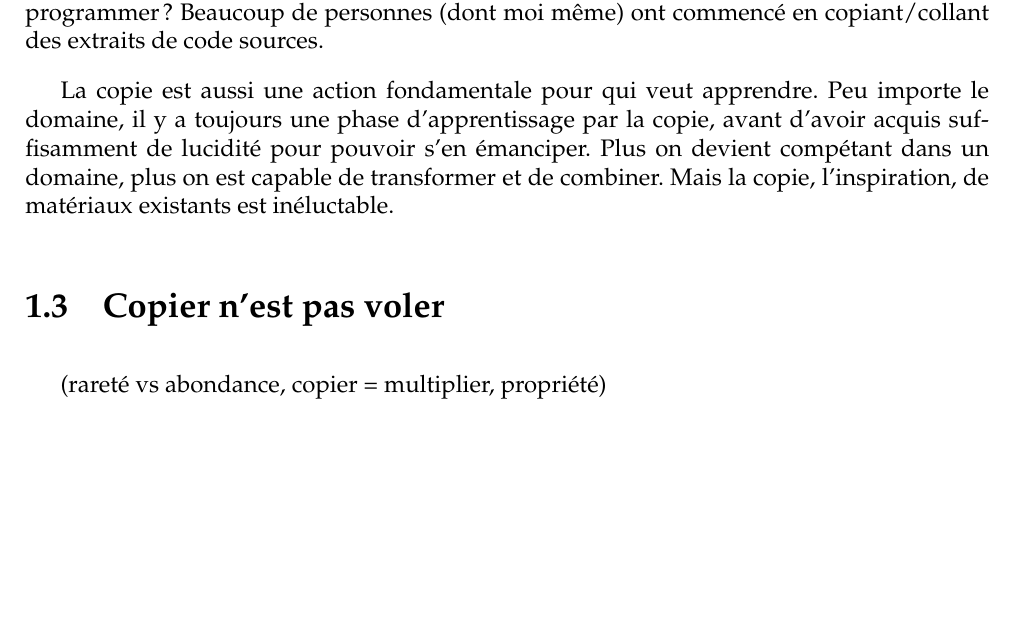
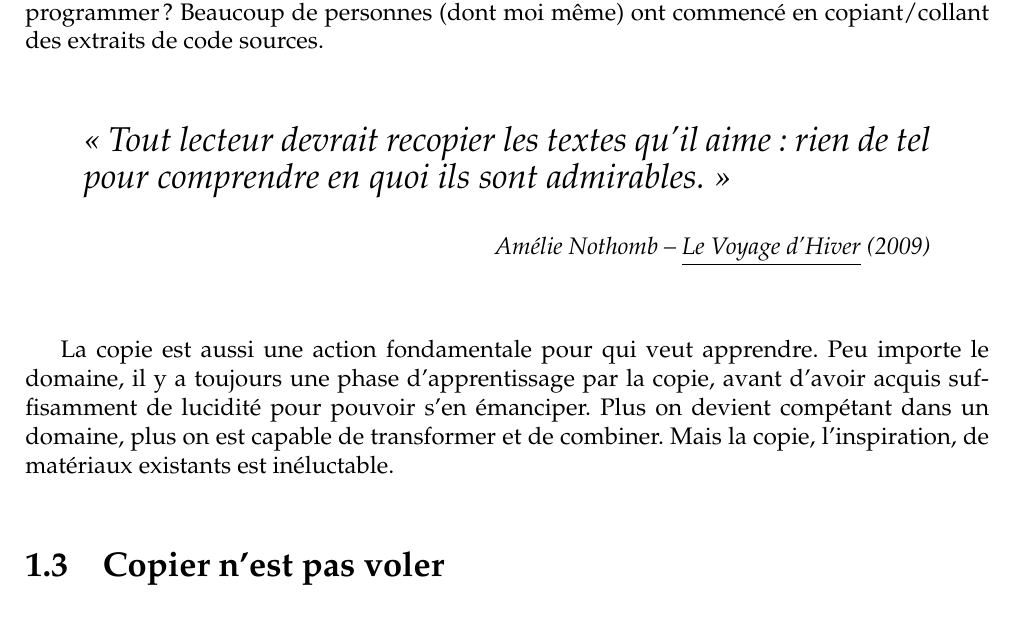
Before and after one commit to dsferruzza/copier-pour-mieux-creer, a LaTeX document (report.tex, which reads chap1.tex): part of page 9 of 12, cut so that both start at the same text, the shorter picture padded with empty space. Compiled offline with pdfLaTeX.

Commit message:
Rédaction

```diff
--- a/chap1.tex
+++ b/chap1.tex
@@ -170,6 +170,13 @@ En jouant des morceaux écrits par des musiciens célèbres.
 Tu sais programmer ?
 Beaucoup de personnes (dont moi même) ont commencé en copiant/collant des extraits de code sources.
 
+\vspace{20pt}
+\begin{quote}
+\textit{{\Large <<~Tout lecteur devrait recopier les textes qu'il aime : rien de tel pour comprendre en quoi ils sont admirables.~>>}\\
+\begin{flushright}Amélie Nothomb -- \underline{Le Voyage d'Hiver} (2009)\end{flushright}}
+\end{quote}
+\vspace{20pt}
+
 La copie est aussi une action fondamentale pour qui veut apprendre.
 Peu importe le domaine, il y a toujours une phase d'apprentissage par la copie, avant d'avoir acquis suffisamment de lucidité pour pouvoir s'en émanciper.
 Plus on devient compétant dans un domaine, plus on est capable de transformer et de combiner.
@@ -178,4 +185,6 @@ Mais la copie, l'inspiration, de matériaux existants est inéluctable.
 %(everything is a remix, images mentales, apprentissage, exemple de l'imprimerie, exemple de Ford)
 \section{Copier n'est pas voler}
 
-(rareté vs abondance, copier = multiplier, propriété)
+
+
+%(rareté vs abondance, copier = multiplier, propriété)
```
